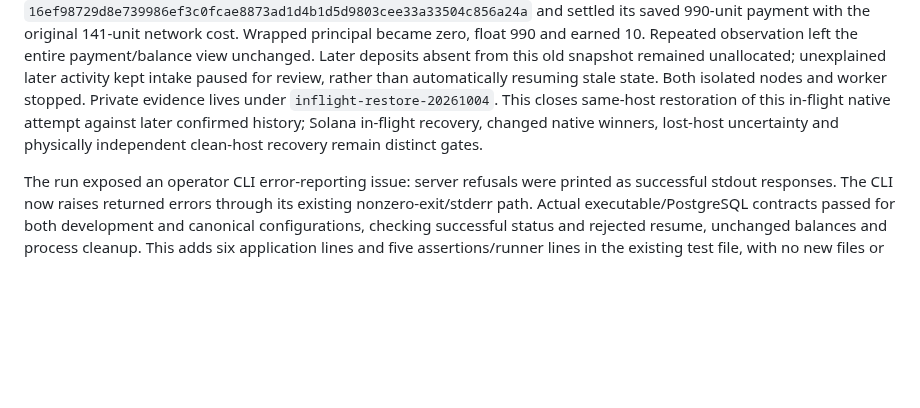
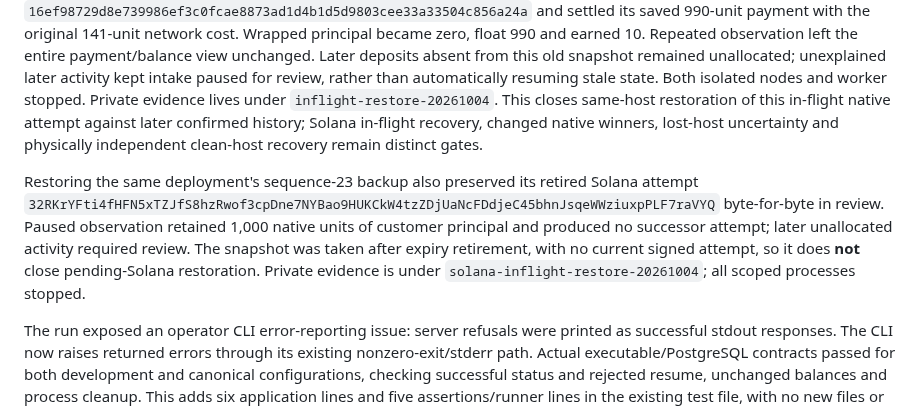
Before and after one commit to freewillydev/ecx-solana-bridge, a Markdown page: 2-Wrap-Unwrap-Server/docs/RELEASE-REVIEW.md, the part around the change. GitHub-like rendering; blank space fills up the shorter version.

Commit message:
Record preservation of retired Solana work across custody restore

```diff
--- a/2-Wrap-Unwrap-Server/docs/RELEASE-REVIEW.md
+++ b/2-Wrap-Unwrap-Server/docs/RELEASE-REVIEW.md
@@ -423,6 +423,14 @@ This closes same-host restoration of this in-flight native attempt against later
 confirmed history; Solana in-flight recovery, changed native winners, lost-host
 uncertainty and physically independent clean-host recovery remain distinct gates.
 
+Restoring the same deployment's sequence-23 backup also preserved its retired
+Solana attempt `32RKrYFti4fHFN5xTZJfS8hzRwof3cpDne7NYBao9HUKCkW4tzZDjUaNcFDdjeC45bhnJsqeWWziuxpPLF7raVYQ`
+byte-for-byte in review. Paused observation retained 1,000 native units of customer
+principal and produced no successor attempt; later unallocated activity required
+review. The snapshot was taken after expiry retirement, with no current signed
+attempt, so it does **not** close pending-Solana restoration. Private evidence is
+under `solana-inflight-restore-20261004`; all scoped processes stopped.
+
 The run exposed an operator CLI error-reporting issue: server refusals were printed
 as successful stdout responses. The CLI now raises returned errors through its
 existing nonzero-exit/stderr path. Actual executable/PostgreSQL contracts passed
```
